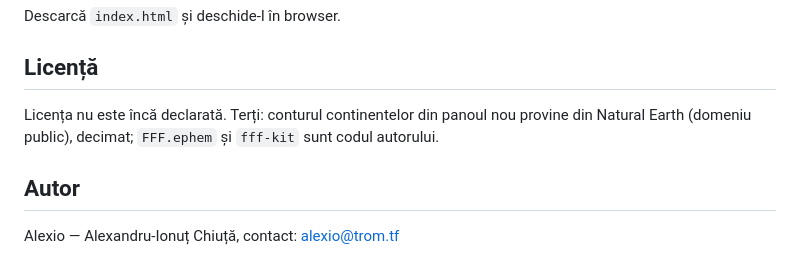
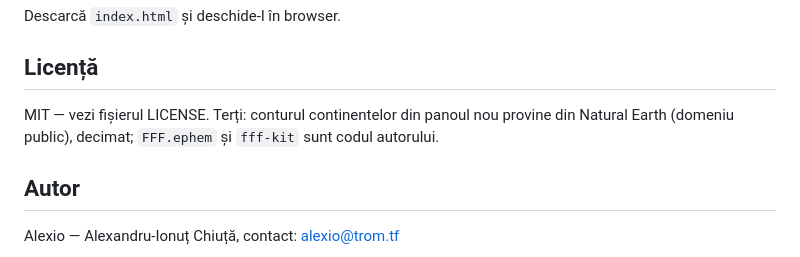
Before and after one commit to chiuta/ECLIPSA, a Markdown page: README.md, the part around the change. Rendered like a GitHub page.

Commit message:
Licență: MIT
Co-Authored-By: Claude Sonnet 5.5 <noreply@anthropic.com>
Claude-Session: https://claude.ai/code/session_01EFMLWakaZCWkoXKJ2V1rHW

```diff
--- a/README.md
+++ b/README.md
@@ -78,7 +78,7 @@ Descarcă `index.html` și deschide-l în browser.
 
 ## Licență
 
-Licența nu este încă declarată. Terți: conturul continentelor din panoul nou provine din Natural Earth (domeniu public), decimat; `FFF.ephem` și `fff-kit` sunt codul autorului.
+MIT — vezi fișierul LICENSE. Terți: conturul continentelor din panoul nou provine din Natural Earth (domeniu public), decimat; `FFF.ephem` și `fff-kit` sunt codul autorului.
 
 ## Autor
 
```
